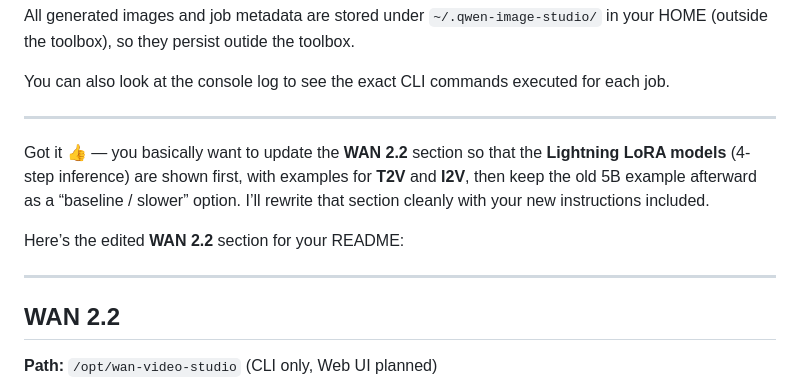
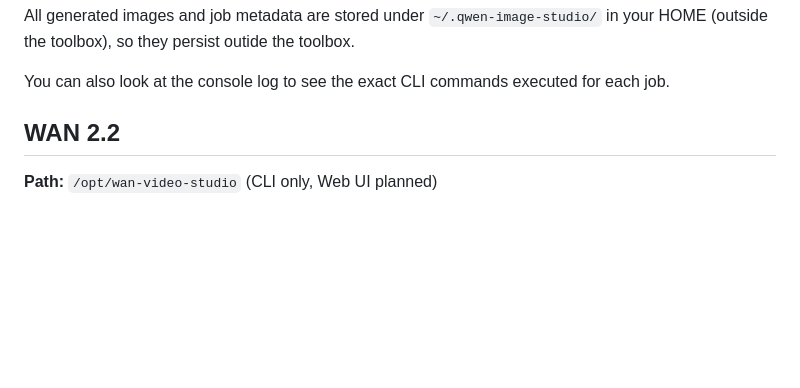
Before and after one commit to matthewhand/amd-strix-halo-image-video-distrobox, a Markdown page: README.md, the part around the change. GitHub-like rendering; blank space fills up the shorter version.

Commit message:
removed AI slop!

```diff
--- a/README.md
+++ b/README.md
@@ -180,14 +180,6 @@ uvicorn qwen-image-studio.server:app --reload --host 0.0.0.0 --port 8000
 All generated images and job metadata are stored under `~/.qwen-image-studio/` in your HOME (outside the toolbox), so they persist outide the toolbox.&#x20;
 
 You can also look at the console log to see the exact CLI commands executed for each job.
-
----
-
-Got it 👍 — you basically want to update the **WAN 2.2** section so that the **Lightning LoRA models** (4-step inference) are shown first, with examples for **T2V** and **I2V**, then keep the old 5B example afterward as a “baseline / slower” option. I’ll rewrite that section cleanly with your new instructions included.
-
-Here’s the edited **WAN 2.2** section for your README:
-
----
 
 ## WAN 2.2
 
```
